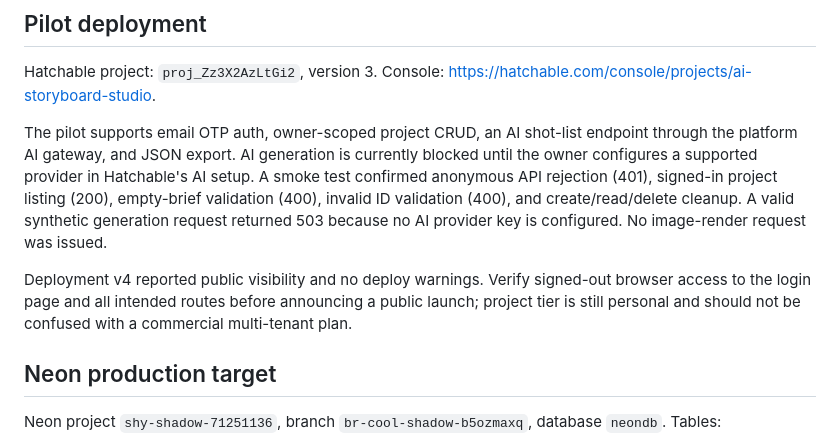
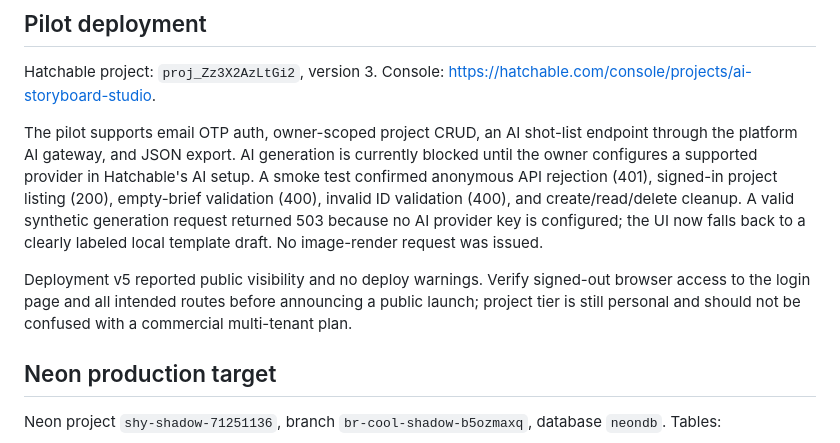
Before and after one commit to Yudi8377/AI-Storyboard-Studio, a Markdown page: docs/DEPLOYMENT.md, the part around the change. GitHub-like rendering.

Commit message:
Record v5 deployment and template fallback

```diff
--- a/docs/DEPLOYMENT.md
+++ b/docs/DEPLOYMENT.md
@@ -10,9 +10,9 @@
 
 Hatchable project: `proj_Zz3X2AzLtGi2`, version 3. Console: https://hatchable.com/console/projects/ai-storyboard-studio.
 
-The pilot supports email OTP auth, owner-scoped project CRUD, an AI shot-list endpoint through the platform AI gateway, and JSON export. AI generation is currently blocked until the owner configures a supported provider in Hatchable's AI setup. A smoke test confirmed anonymous API rejection (401), signed-in project listing (200), empty-brief validation (400), invalid ID validation (400), and create/read/delete cleanup. A valid synthetic generation request returned 503 because no AI provider key is configured. No image-render request was issued.
+The pilot supports email OTP auth, owner-scoped project CRUD, an AI shot-list endpoint through the platform AI gateway, and JSON export. AI generation is currently blocked until the owner configures a supported provider in Hatchable's AI setup. A smoke test confirmed anonymous API rejection (401), signed-in project listing (200), empty-brief validation (400), invalid ID validation (400), and create/read/delete cleanup. A valid synthetic generation request returned 503 because no AI provider key is configured; the UI now falls back to a clearly labeled local template draft. No image-render request was issued.
 
-Deployment v4 reported public visibility and no deploy warnings. Verify signed-out browser access to the login page and all intended routes before announcing a public launch; project tier is still personal and should not be confused with a commercial multi-tenant plan.
+Deployment v5 reported public visibility and no deploy warnings. Verify signed-out browser access to the login page and all intended routes before announcing a public launch; project tier is still personal and should not be confused with a commercial multi-tenant plan.
 
 ## Neon production target
 
```
